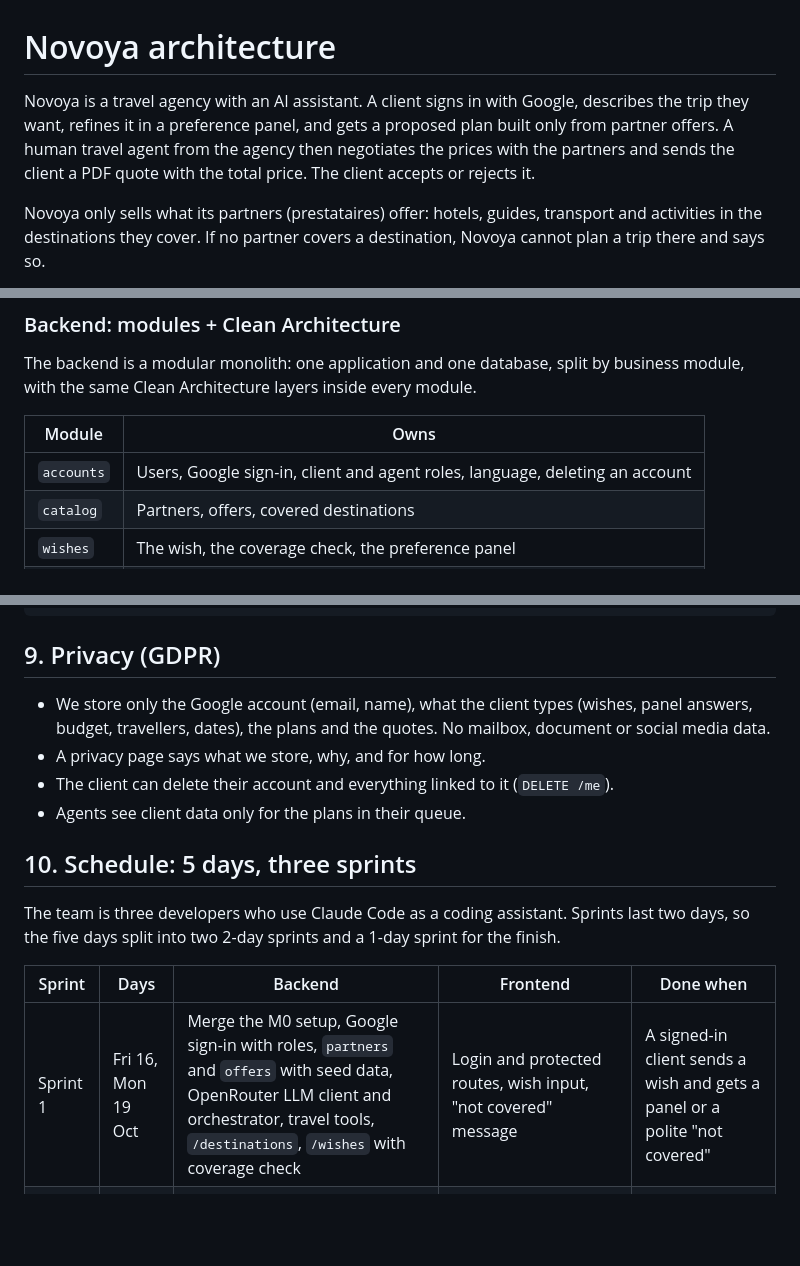
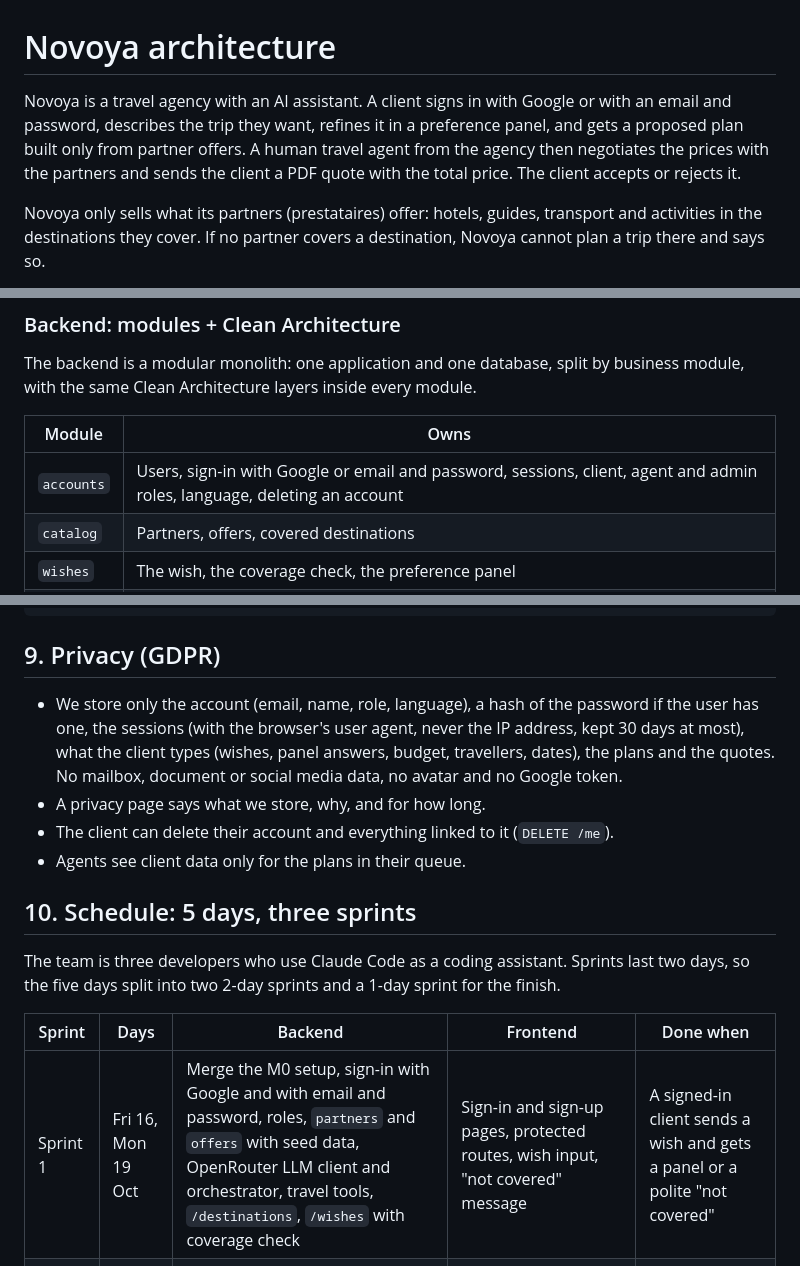
Before and after one commit to damnthonyy/Novoya, a Markdown page: docs/ARCHITECTURE.md, 3 parts joined by grey strips. Rendered like a GitHub page; blank space fills up the shorter version.

```diff
--- a/docs/ARCHITECTURE.md
+++ b/docs/ARCHITECTURE.md
@@ -1,6 +1,6 @@
 # Novoya architecture
 
-Novoya is a travel agency with an AI assistant. A client signs in with Google, describes the trip they want, refines it in a preference panel, and gets a proposed plan built only from partner offers. A human travel agent from the agency then negotiates the prices with the partners and sends the client a PDF quote with the total price. The client accepts or rejects it.
+Novoya is a travel agency with an AI assistant. A client signs in with Google or with an email and password, describes the trip they want, refines it in a preference panel, and gets a proposed plan built only from partner offers. A human travel agent from the agency then negotiates the prices with the partners and sends the client a PDF quote with the total price. The client accepts or rejects it.
 
 Novoya only sells what its partners (prestataires) offer: hotels, guides, transport and activities in the destinations they cover. If no partner covers a destination, Novoya cannot plan a trip there and says so.
 
@@ -76,7 +87,7 @@ The backend is a modular monolith: one application and one database, split by bu
 
 | Module | Owns |
 |---|---|
-| `accounts` | Users, Google sign-in, client and agent roles, language, deleting an account |
+| `accounts` | Users, sign-in with Google or email and password, sessions, client, agent and admin roles, language, deleting an account |
 | `catalog` | Partners, offers, covered destinations |
 | `wishes` | The wish, the coverage check, the preference panel |
 | `planning` | The plan built from offers, its status machine, the agent's negotiation |
@@ -275,7 +309,7 @@ novoya/
 
 ## 9. Privacy (GDPR)
 
-- We store only the Google account (email, name), what the client types (wishes, panel answers, budget, travellers, dates), the plans and the quotes. No mailbox, document or social media data.
+- We store only the account (email, name, role, language), a hash of the password if the user has one, the sessions (with the browser's user agent, never the IP address, kept 30 days at most), what the client types (wishes, panel answers, budget, travellers, dates), the plans and the quotes. No mailbox, document or social media data, no avatar and no Google token.
 - A privacy page says what we store, why, and for how long.
 - The client can delete their account and everything linked to it (`DELETE /me`).
 - Agents see client data only for the plans in their queue.
@@ -286,7 +320,7 @@ The team is three developers who use Claude Code as a coding assistant. Sprints
 
 | Sprint | Days | Backend | Frontend | Done when |
 |---|---|---|---|---|
-| Sprint 1 | Fri 16, Mon 19 Oct | Merge the M0 setup, Google sign-in with roles, `partners` and `offers` with seed data, OpenRouter LLM client and orchestrator, travel tools, `/destinations`, `/wishes` with coverage check | Login and protected routes, wish input, "not covered" message | A signed-in client sends a wish and gets a panel or a polite "not covered" |
+| Sprint 1 | Fri 16, Mon 19 Oct | Merge the M0 setup, sign-in with Google and with email and password, roles, `partners` and `offers` with seed data, OpenRouter LLM client and orchestrator, travel tools, `/destinations`, `/wishes` with coverage check | Sign-in and sign-up pages, protected routes, wish input, "not covered" message | A signed-in client sends a wish and gets a panel or a polite "not covered" |
 | Sprint 2 | Tue 20, Wed 21 Oct | Panel from partner tags, `/answers`, plan generation with the offer-id check, `request-quote`, agent queue and pricing endpoints, admin endpoints | Panel renderer with budget, travellers and dates, plan page without prices, agent queue and pricing page | A client gets a plan from real offers and asks for a quote; an agent enters prices |
 | Sprint 3 | Thu 22 Oct | Quote PDF, email to the client, accept and reject, `DELETE /me` | Quote page with PDF and accept/reject, privacy page | The full flow works end to end for the demo |
 
```
Also changed, not shown: other parts of docs/ARCHITECTURE.md (+41 -7 lines).
